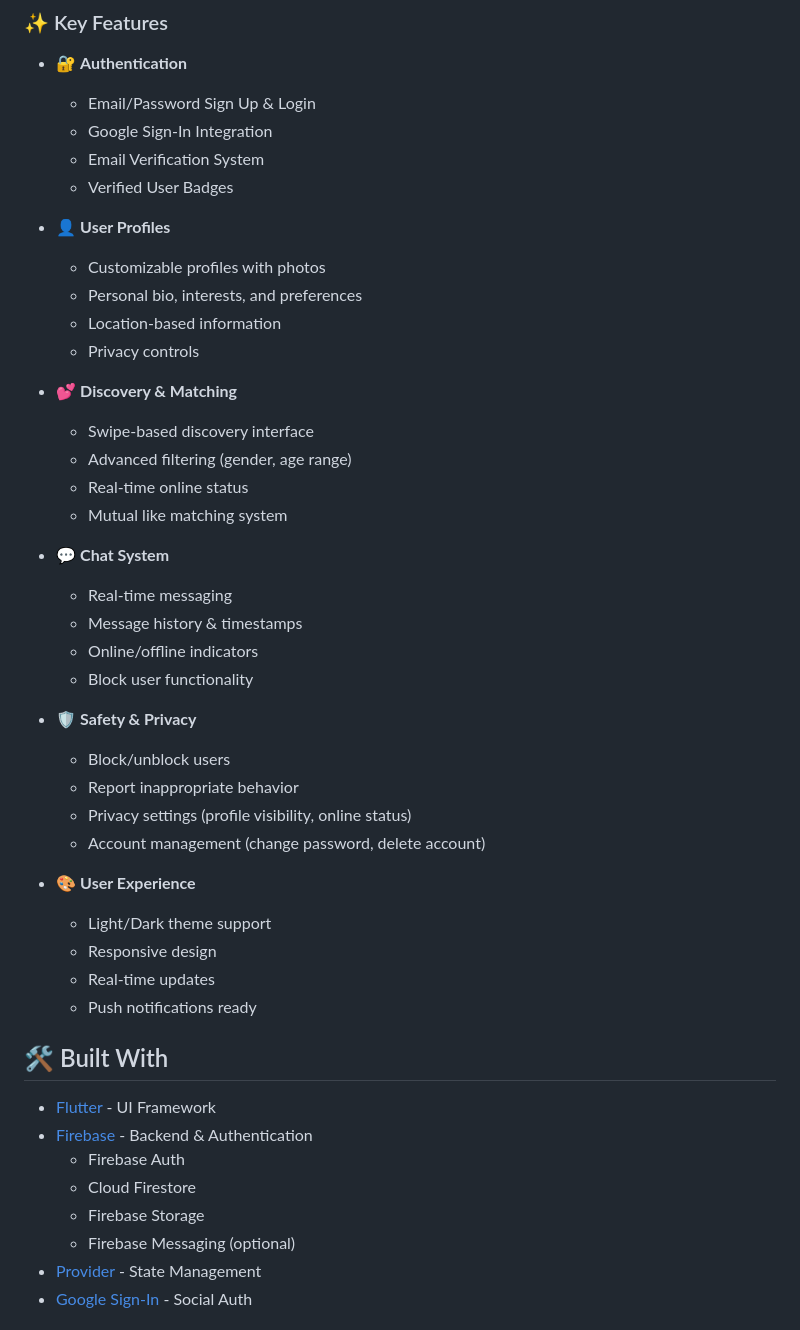
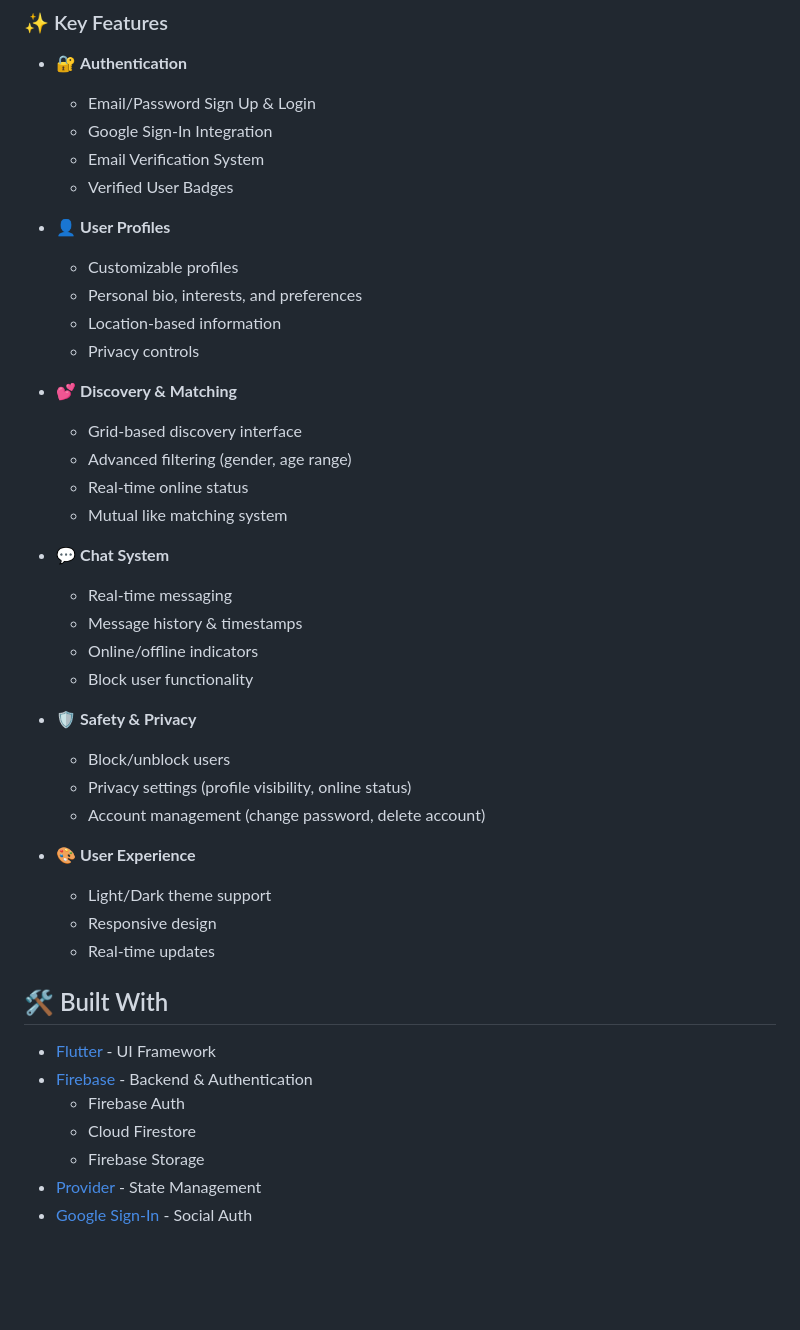
Before and after one commit to sasikad1/flutter-firebase-spark-project, a Markdown page: README.md, the part around one of its changes. Drawn GitHub-style; blank space fills up the shorter version.

```diff
--- a/README.md
+++ b/README.md
@@ -25,13 +23,13 @@ Spark is a modern dating application that helps people find meaningful connectio
     - Verified User Badges
 
 - 👤 **User Profiles**
-    - Customizable profiles with photos
+    - Customizable profiles
     - Personal bio, interests, and preferences
     - Location-based information
     - Privacy controls
 
 - 💕 **Discovery & Matching**
-    - Swipe-based discovery interface
+    - Grid-based discovery interface
     - Advanced filtering (gender, age range)
     - Real-time online status
     - Mutual like matching system
@@ -44,7 +42,6 @@ Spark is a modern dating application that helps people find meaningful connectio
 
 - 🛡️ **Safety & Privacy**
     - Block/unblock users
-    - Report inappropriate behavior
     - Privacy settings (profile visibility, online status)
     - Account management (change password, delete account)
 
@@ -52,7 +49,6 @@ Spark is a modern dating application that helps people find meaningful connectio
     - Light/Dark theme support
     - Responsive design
     - Real-time updates
-    - Push notifications ready
 
 ## 🛠️ Built With
 
@@ -61,7 +57,6 @@ Spark is a modern dating application that helps people find meaningful connectio
     - Firebase Auth
     - Cloud Firestore
     - Firebase Storage
-    - Firebase Messaging (optional)
 - [Provider](https://pub.dev/packages/provider) - State Management
 - [Google Sign-In](https://pub.dev/packages/google_sign_in) - Social Auth
 
```
Also changed, not shown: other parts of README.md (+68 -53 lines).
